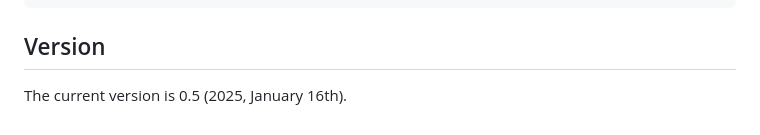
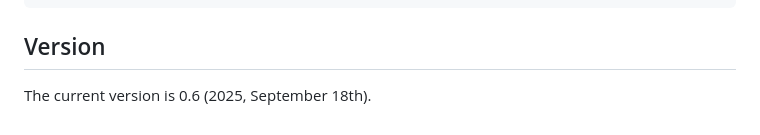
Before and after one commit to massifrg/pandoc-include-doc, a Markdown page: README.md, the part around the change. Drawn GitHub-style.

Commit message:
fix: version number

```diff
--- a/README.md
+++ b/README.md
@@ -270,4 +270,4 @@ You'll get a JSON like this:
 
 ## Version
 
-The current version is 0.5 (2025, January 16th).
+The current version is 0.6 (2025, September 18th).
```
